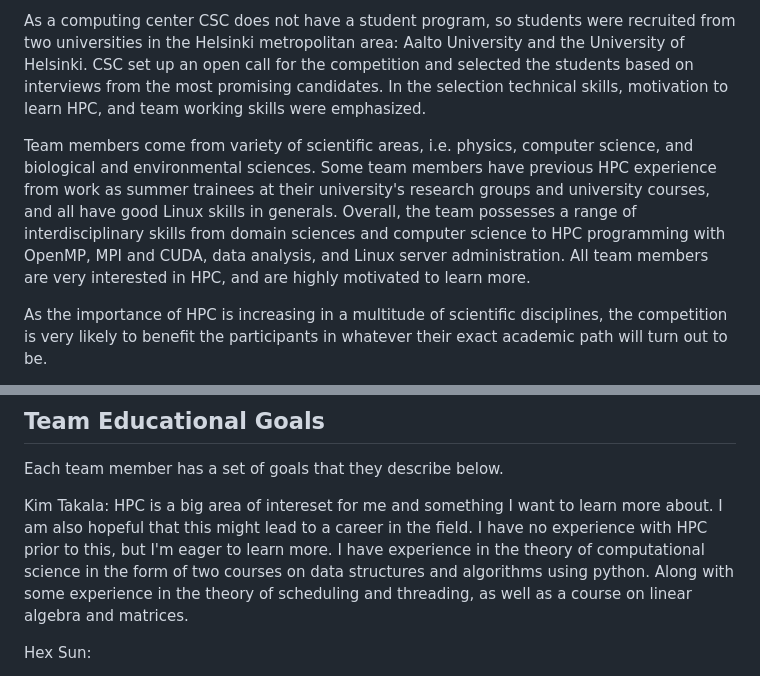
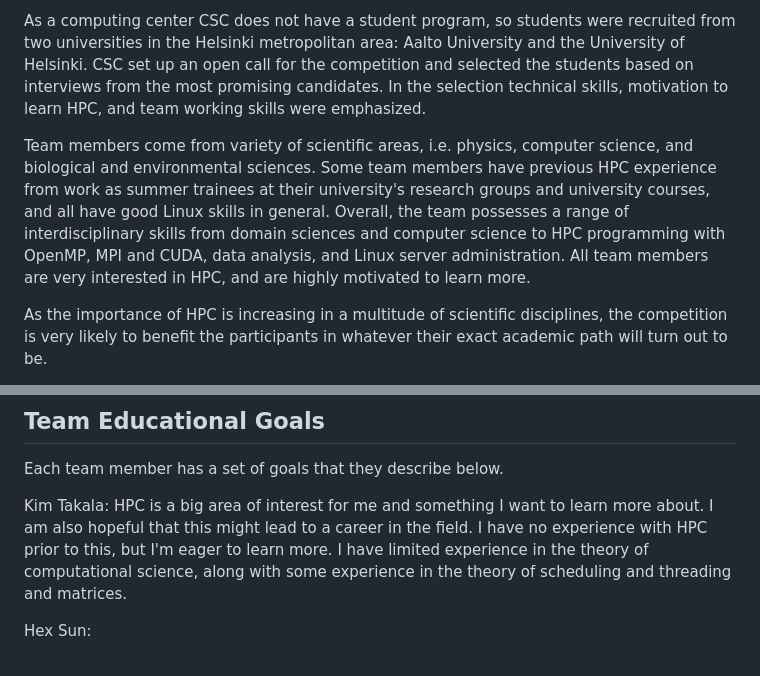
Before and after one commit to cschpc/student-cluster-competition-2024, a Markdown page: Proposal/proposal.md, 2 parts joined by grey strips. Rendered like a GitHub page.

Commit message:
typos and personal text changes proposal.md

```diff
--- a/Proposal/proposal.md
+++ b/Proposal/proposal.md
@@ -14,7 +14,7 @@ Even though all the team members are first-timers, we have retained the successf
 
 As a computing center CSC does not have a student program, so students were recruited from two universities in the Helsinki metropolitan area: Aalto University and the University of Helsinki. CSC set up an open call for the competition and selected the students based on interviews from the most promising candidates. In the selection technical skills, motivation to learn HPC, and team working skills were emphasized.
 
-Team members come from variety of scientific areas, i.e. physics, computer science, and biological and environmental sciences. Some team members have previous HPC experience from work as summer trainees at their university's research groups and university courses, and all have good Linux skills in generals. Overall, the team possesses a range of interdisciplinary skills from domain sciences and computer science to HPC programming with OpenMP, MPI and CUDA, data analysis, and Linux server administration. All team members are very interested in HPC, and are highly motivated to learn more.
+Team members come from variety of scientific areas, i.e. physics, computer science, and biological and environmental sciences. Some team members have previous HPC experience from work as summer trainees at their university's research groups and university courses, and all have good Linux skills in general. Overall, the team possesses a range of interdisciplinary skills from domain sciences and computer science to HPC programming with OpenMP, MPI and CUDA, data analysis, and Linux server administration. All team members are very interested in HPC, and are highly motivated to learn more.
 
 As the importance of HPC is increasing in a multitude of scientific disciplines, the competition is very likely to benefit the participants in whatever their exact academic path will turn out to be.
 
@@ -78,7 +78,7 @@ The team will also benefit from Mr. Saraste's experience from the 2022 IndySCC r
 
 Each team member has a set of goals that they describe below.
 
-Kim Takala: HPC is a big area of intereset for me and something I want to learn more about. I am also hopeful that this might lead to a career in the field. I have no experience with HPC prior to this, but I'm eager to learn more. I have experience in the theory of computational science in the form of two courses on data structures and algorithms using python. Along with some experience in the theory of scheduling and threading, as well as a course on linear algebra and matrices.
+Kim Takala: HPC is a big area of interest for me and something I want to learn more about. I am also hopeful that this might lead to a career in the field. I have no experience with HPC prior to this, but I'm eager to learn more. I have limited experience in the theory of computational science, along with some experience in the theory of scheduling and threading and matrices.
 
 Hex Sun:
 
```
